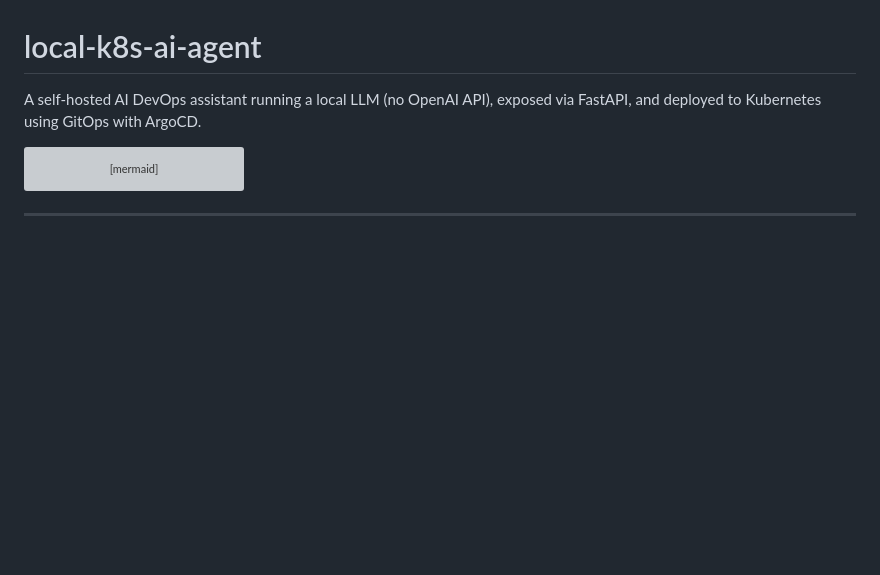
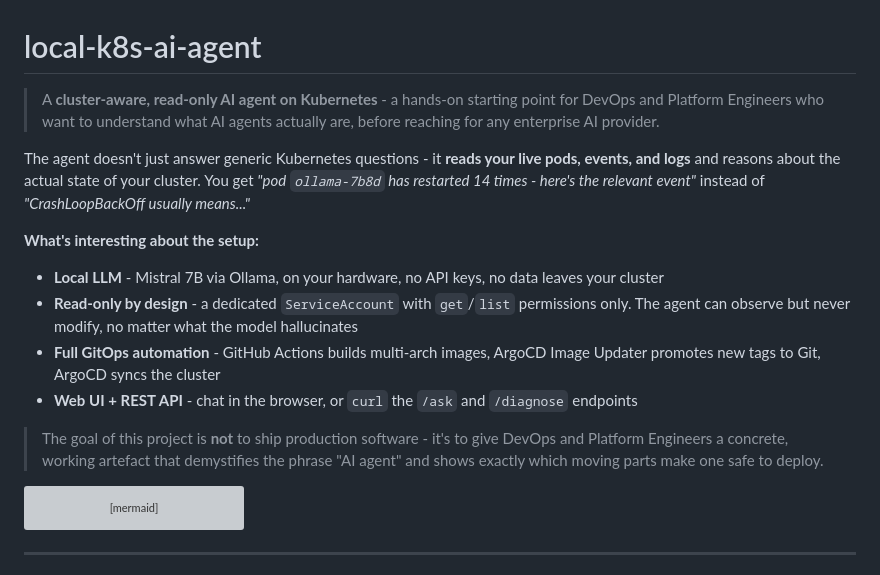
Before and after one commit to biswa123642/local-k8s-ai-agent, a Markdown page: README.md, the part around the change. GitHub-like rendering; blank space fills up the shorter version; grey boxes are pictures that could not be loaded.

Commit message:
Rewrite README opening: lead with cluster-aware angle and learning purpose

````diff
--- a/README.md
+++ b/README.md
@@ -1,6 +1,17 @@
 # local-k8s-ai-agent
 
-A self-hosted AI DevOps assistant running a local LLM (no OpenAI API), exposed via FastAPI, and deployed to Kubernetes using GitOps with ArgoCD.
+> A **cluster-aware, read-only AI agent on Kubernetes** - a hands-on starting point for DevOps and Platform Engineers who want to understand what AI agents actually are, before reaching for any enterprise AI provider.
+
+The agent doesn't just answer generic Kubernetes questions - it **reads your live pods, events, and logs** and reasons about the actual state of your cluster. You get *"pod `ollama-7b8d` has restarted 14 times - here's the relevant event"* instead of *"CrashLoopBackOff usually means..."*
+
+**What's interesting about the setup:**
+
+- **Local LLM** - Mistral 7B via Ollama, on your hardware, no API keys, no data leaves your cluster
+- **Read-only by design** - a dedicated `ServiceAccount` with `get`/`list` permissions only. The agent can observe but never modify, no matter what the model hallucinates
+- **Full GitOps automation** - GitHub Actions builds multi-arch images, ArgoCD Image Updater promotes new tags to Git, ArgoCD syncs the cluster
+- **Web UI + REST API** - chat in the browser, or `curl` the `/ask` and `/diagnose` endpoints
+
+> The goal of this project is **not** to ship production software - it's to give DevOps and Platform Engineers a concrete, working artefact that demystifies the phrase "AI agent" and shows exactly which moving parts make one safe to deploy.
 
 ```mermaid
 graph TD
````
